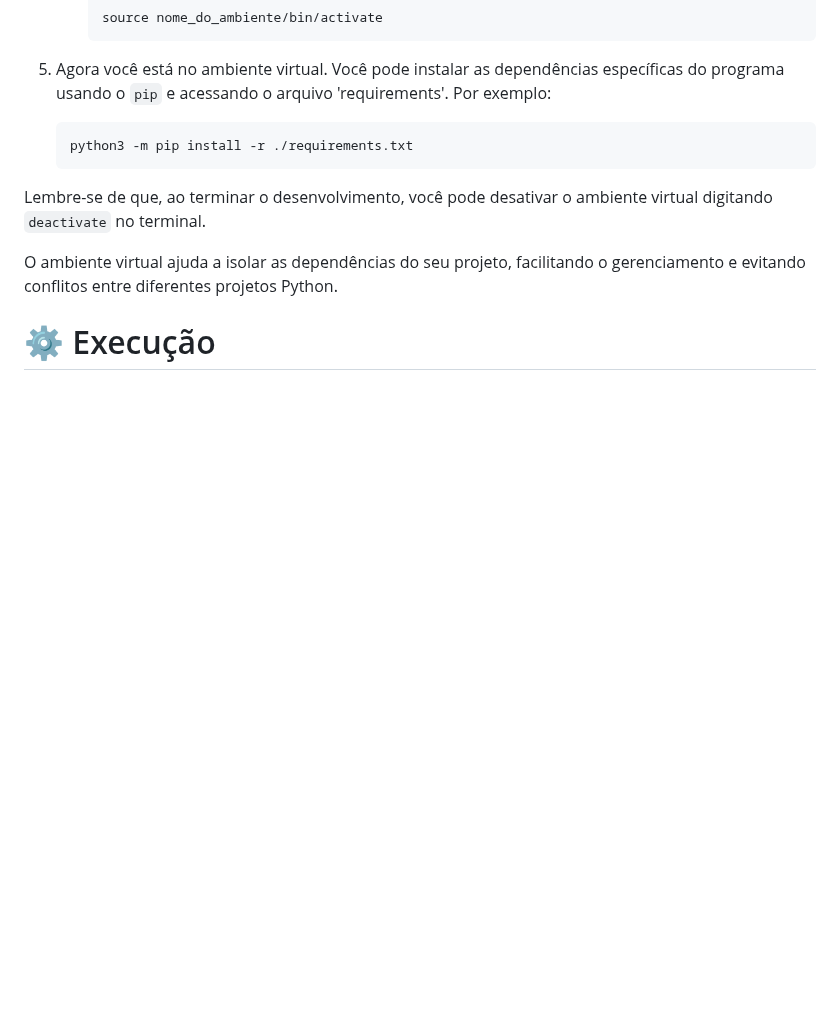
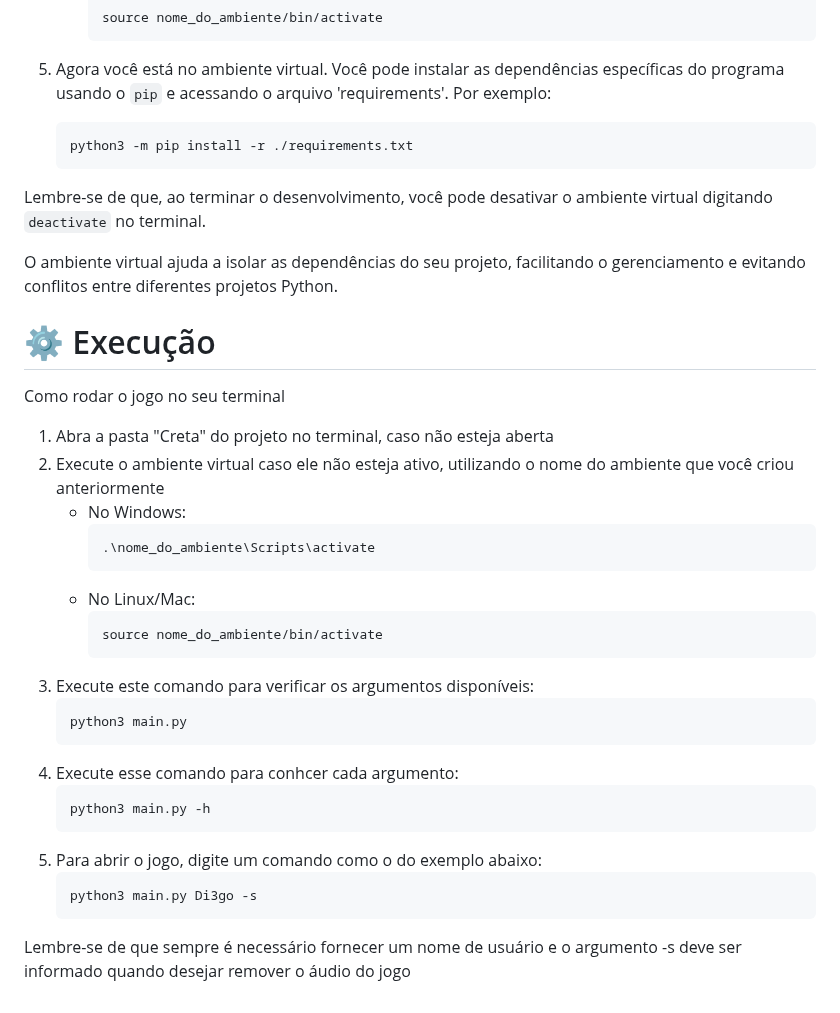
Before and after one commit to Di3go07/desenvolve-python-intermediario, a Markdown page: MODULO 1/Creta/README.md, the part around the change. GitHub-like rendering; blank space fills up the shorter version.

````diff
--- a/MODULO 1/Creta/README.md
+++ b/MODULO 1/Creta/README.md
@@ -76,3 +76,27 @@ Lembre-se de que, ao terminar o desenvolvimento, você pode desativar o ambiente
 O ambiente virtual ajuda a isolar as dependências do seu projeto, facilitando o gerenciamento e evitando conflitos entre diferentes projetos Python.
 
 # ⚙ Execução
+Como rodar o jogo no seu terminal
+1. Abra a pasta "Creta" do projeto no terminal, caso não esteja aberta
+2. Execute o ambiente virtual caso ele não esteja ativo, utilizando o nome do ambiente que você criou anteriormente
+   - No Windows:
+     ```
+     .\nome_do_ambiente\Scripts\activate
+     ```
+   - No Linux/Mac:
+     ```
+     source nome_do_ambiente/bin/activate
+     ```
+3. Execute este comando para verificar os argumentos disponíveis:
+   ```
+   python3 main.py
+   ```
+4. Execute esse comando para conhcer cada argumento:
+   ```
+   python3 main.py -h
+   ```
+5. Para abrir o jogo, digite um comando como o do exemplo abaixo:
+   ```
+   python3 main.py Di3go -s
+   ```
+Lembre-se de que sempre é necessário fornecer um nome de usuário e o argumento -s deve ser informado quando desejar remover o áudio do jogo
````
